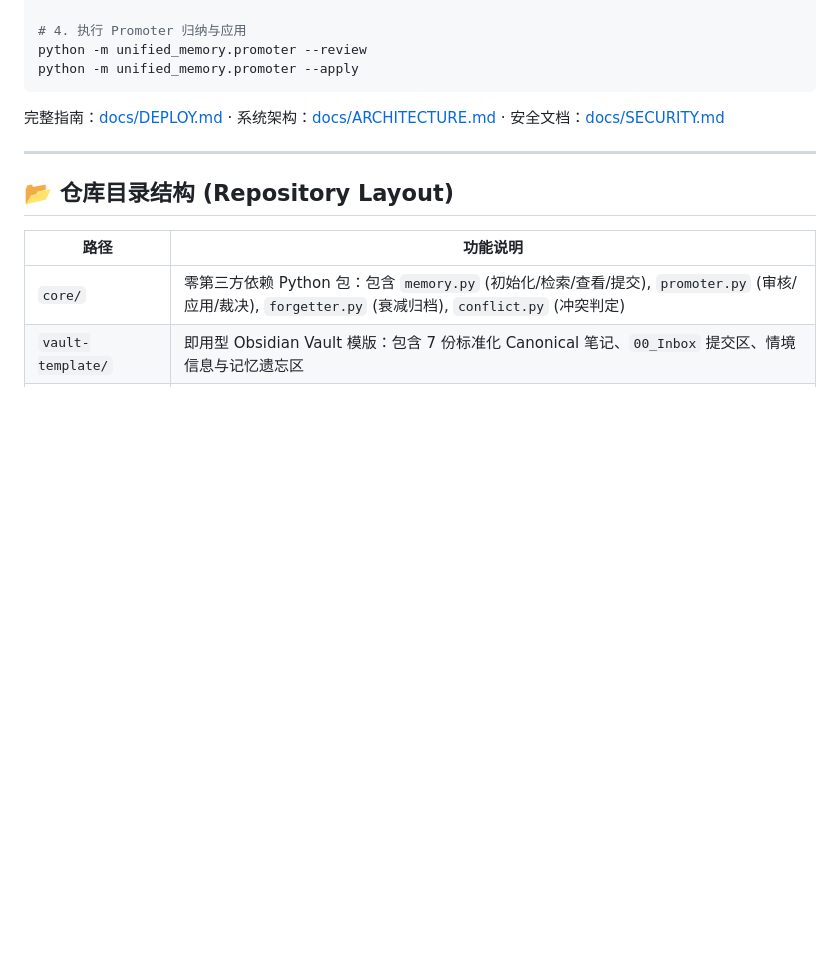
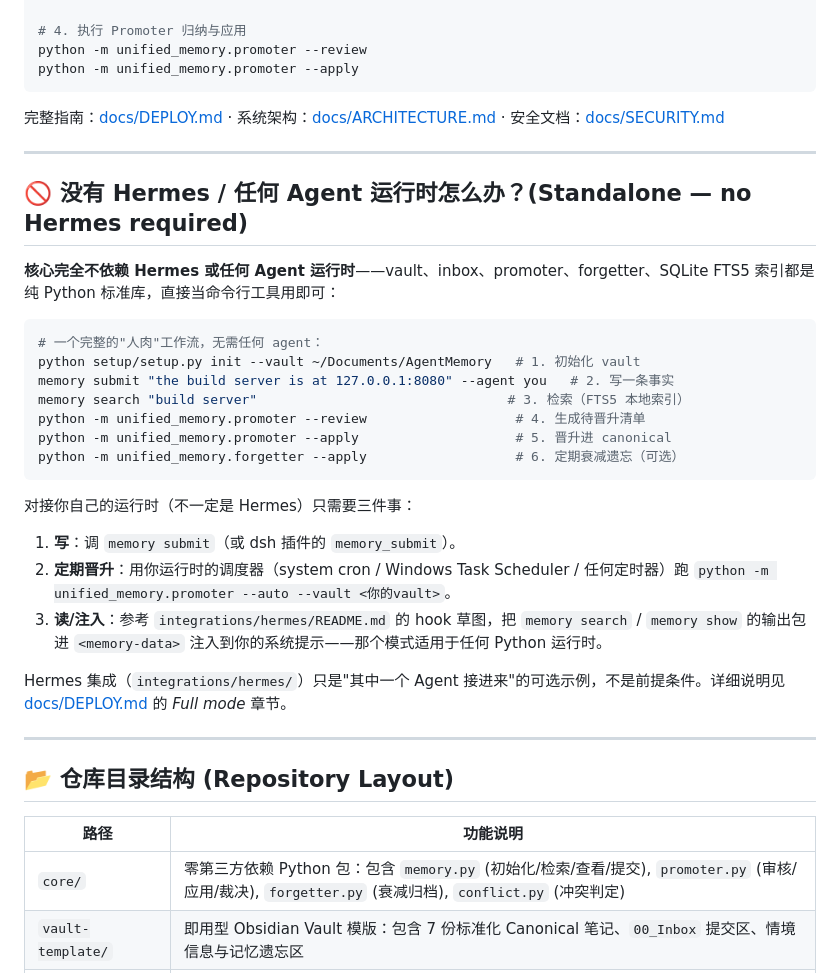
Before and after one commit to Noelune/unified-agent-memory, a Markdown page: README.zh.md, the part around the change. GitHub-like rendering; blank space fills up the shorter version.

````diff
--- a/README.zh.md
+++ b/README.zh.md
@@ -155,6 +155,30 @@ python -m unified_memory.promoter --apply
 
 ---
 
+## 🚫 没有 Hermes / 任何 Agent 运行时怎么办？(Standalone — no Hermes required)
+
+**核心完全不依赖 Hermes 或任何 Agent 运行时**——vault、inbox、promoter、forgetter、SQLite FTS5 索引都是纯 Python 标准库，直接当命令行工具用即可：
+
+```bash
+# 一个完整的"人肉"工作流，无需任何 agent：
+python setup/setup.py init --vault ~/Documents/AgentMemory   # 1. 初始化 vault
+memory submit "the build server is at 127.0.0.1:8080" --agent you   # 2. 写一条事实
+memory search "build server"                                # 3. 检索（FTS5 本地索引）
+python -m unified_memory.promoter --review                   # 4. 生成待晋升清单
+python -m unified_memory.promoter --apply                    # 5. 晋升进 canonical
+python -m unified_memory.forgetter --apply                   # 6. 定期衰减遗忘（可选）
+```
+
+对接你自己的运行时（不一定是 Hermes）只需要三件事：
+
+1. **写**：调 `memory submit`（或 dsh 插件的 `memory_submit`）。
+2. **定期晋升**：用你运行时的调度器（system cron / Windows Task Scheduler / 任何定时器）跑 `python -m unified_memory.promoter --auto --vault <你的vault>`。
+3. **读/注入**：参考 `integrations/hermes/README.md` 的 hook 草图，把 `memory search` / `memory show` 的输出包进 `<memory-data>` 注入到你的系统提示——那个模式适用于任何 Python 运行时。
+
+Hermes 集成（`integrations/hermes/`）只是"其中一个 Agent 接进来"的可选示例，不是前提条件。详细说明见 [docs/DEPLOY.md](docs/DEPLOY.md) 的 *Full mode* 章节。
+
+---
+
 ## 📂 仓库目录结构 (Repository Layout)
 
 | 路径 | 功能说明 |
````
Also changed, not shown: README.md (+24 -0 lines).
